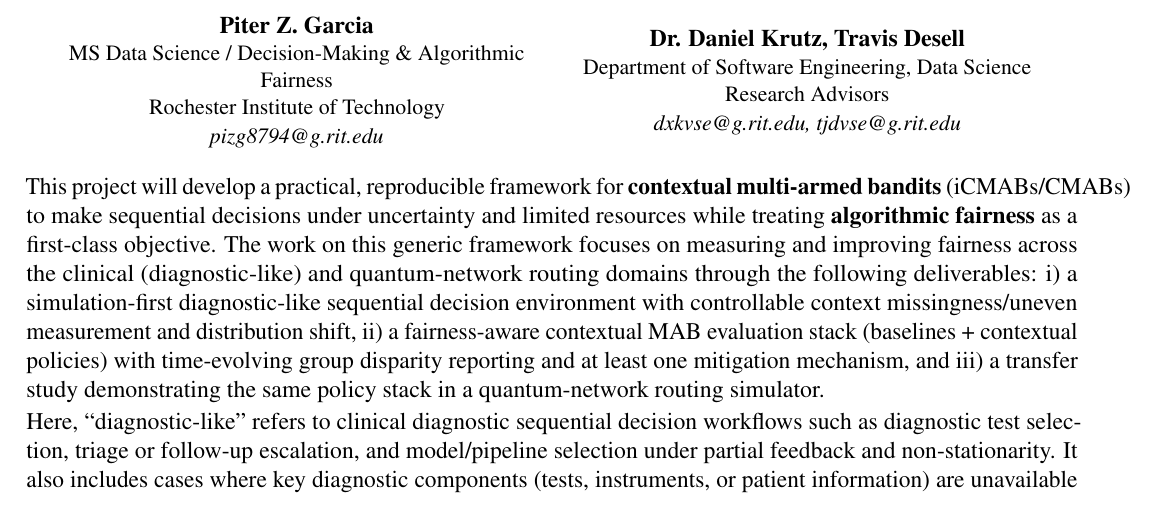
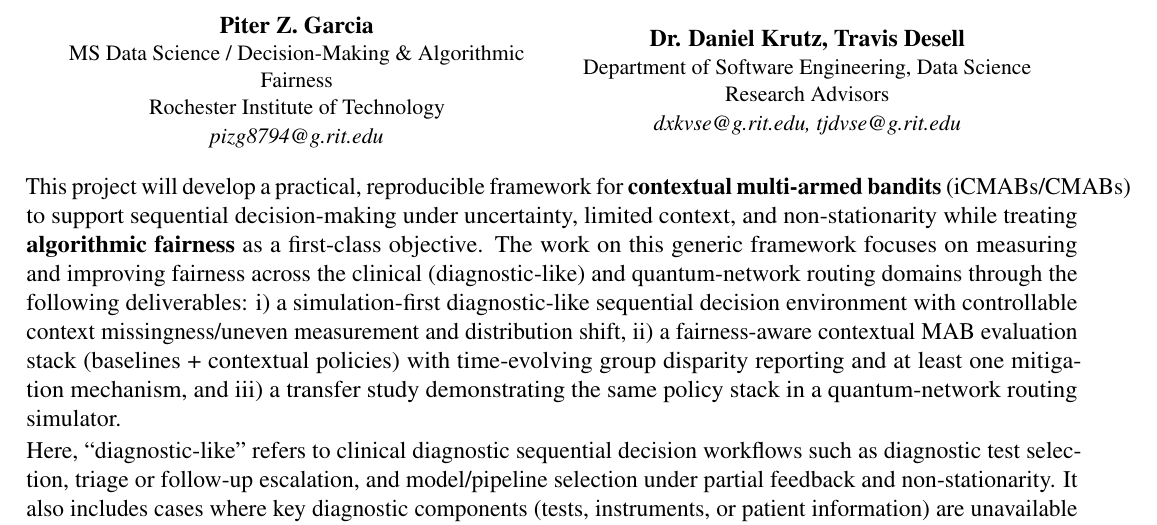
Before and after one commit to pzg8794/DSCI601-Project_Proposal, a LaTeX document (proposal.tex): part of page 1 of 3, cut so that both start at the same text. Compiled offline with pdfLaTeX.

Commit message:
Proposal: refine opening framing

```diff
--- a/proposal.tex
+++ b/proposal.tex
@@ -50,7 +50,7 @@ Research Advisors\\
 
 \noindent
 This project will develop a practical, reproducible framework for {\bf contextual multi-armed bandits} (iCMABs/CMABs)
-to make sequential decisions under uncertainty and limited resources while treating {\bf algorithmic fairness} as a first-class objective.
+to support sequential decision-making under uncertainty, limited context, and non-stationarity while treating {\bf algorithmic fairness} as a first-class objective.
 The work on this generic framework focuses on measuring and improving fairness across the clinical (diagnostic-like) and quantum-network routing domains through the following deliverables:
 i) a simulation-first diagnostic-like sequential decision environment with controllable context missingness/uneven measurement and distribution shift,
 ii) a fairness-aware contextual MAB evaluation stack (baselines + contextual policies) with time-evolving group disparity reporting and at least one mitigation mechanism,
```
Also changed, not shown: PROJECT_TODO.md (+1 -0 lines).
